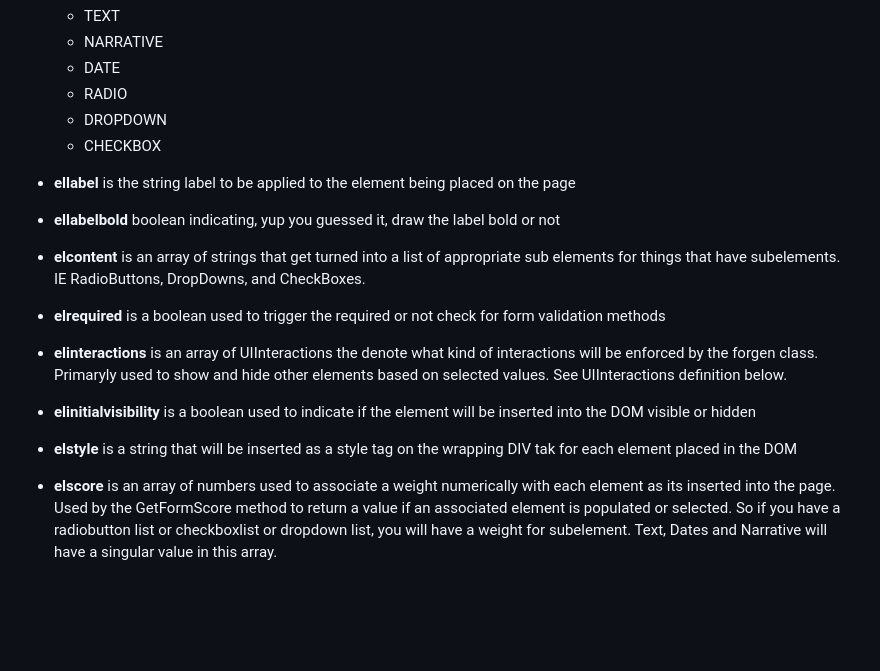
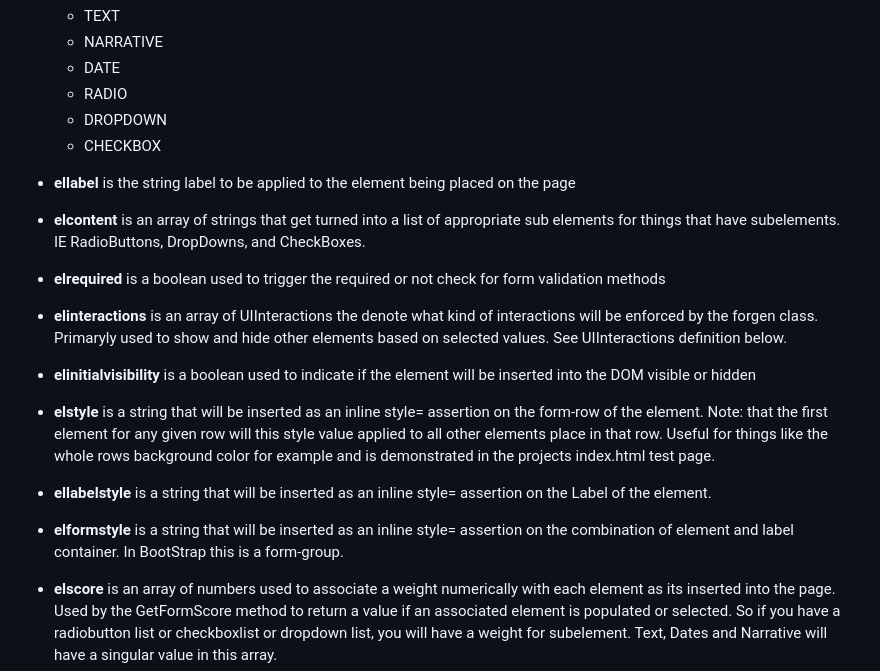
Before and after one commit to Harlock123/FormGen_Bootstrap, a Markdown page: README.md, the part around one of its changes. Drawn GitHub-style; blank space fills up the shorter version.

```diff
--- a/README.md
+++ b/README.md
@@ -61,8 +62,6 @@ class UIElement {
 
 - **ellabel** is the string label to be applied to the element being placed on the page
 
-- **ellabelbold** boolean indicating, yup you guessed it, draw the label bold or not
-
 - **elcontent**  is an array of strings that get turned into a list of appropriate sub elements for things that have subelements. IE RadioButtons, DropDowns, and CheckBoxes.
 
 - **elrequired** is a boolean used to trigger the required or not check for form validation methods
@@ -71,7 +70,11 @@ class UIElement {
 
 - **elinitialvisibility** is a boolean used to indicate if the element will be inserted into the DOM visible or hidden
 
-- **elstyle** is a string that will be inserted as a style tag on the wrapping DIV tak for each element placed in the DOM
+- **elstyle** is a string that will be inserted as an inline style= assertion on the form-row of the element. Note: that the first element for any given row will this style value applied to all other elements place in that row. Useful for things like the whole rows background color for example and is demonstrated in the projects index.html test page.
+
+- **ellabelstyle** is a string that will be inserted as an inline style= assertion on the Label of the element.
+
+- **elformstyle** is a string that will be inserted as an inline style= assertion on the combination of element and label container. In BootStrap this is a form-group.
 
 - **elscore** is an array of numbers used to associate a weight numerically with each element as its inserted into the page. Used by the GetFormScore method to return a  value if an associated element is populated or selected. So if you have a radiobutton list or checkboxlist or dropdown list, you will have a weight for subelement. Text, Dates and Narrative will have a singular value in this array.
 
```
Also changed, not shown: other parts of README.md (+39 -32 lines), ScreenShots/SS3.png (added), 5 other files.
